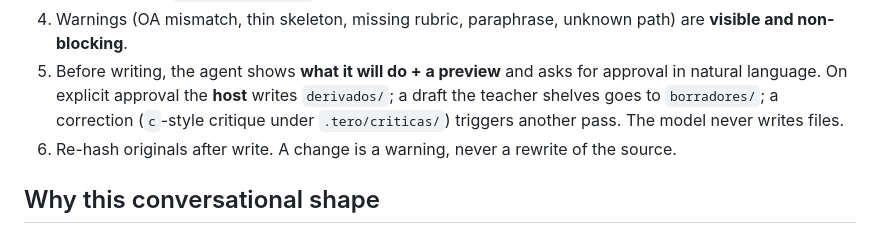
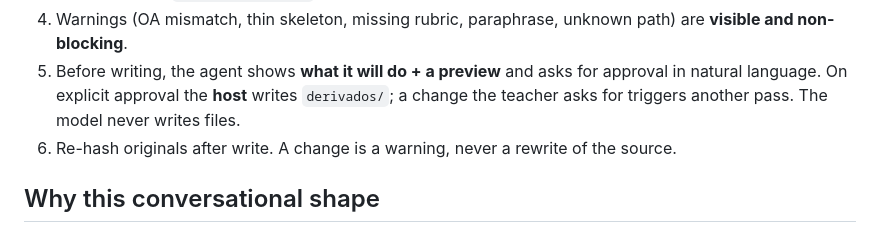
Before and after one commit to marcorojasb/tero, a Markdown page: ARCHITECTURE.md, the part around one of its changes. Drawn GitHub-style.

Commit message:
docs: quote mermaid label and drop the retired c critic path

```diff
--- a/ARCHITECTURE.md
+++ b/ARCHITECTURE.md
@@ -89,9 +89,8 @@ flowchart TB
    unknown path) are **visible and non-blocking**.
 5. Before writing, the agent shows **what it will do + a preview** and
    asks for approval in natural language. On explicit approval the
-   **host** writes `derivados/`; a draft the teacher shelves goes to
-   `borradores/`; a correction (`c`-style critique under
-   `.tero/criticas/`) triggers another pass. The model never writes files.
+   **host** writes `derivados/`; a change the teacher asks for triggers
+   another pass. The model never writes files.
 6. Re-hash originals after write. A change is a warning, never a rewrite
    of the source.
 
```
Also changed, not shown: other parts of ARCHITECTURE.md (+1 -1 lines).
